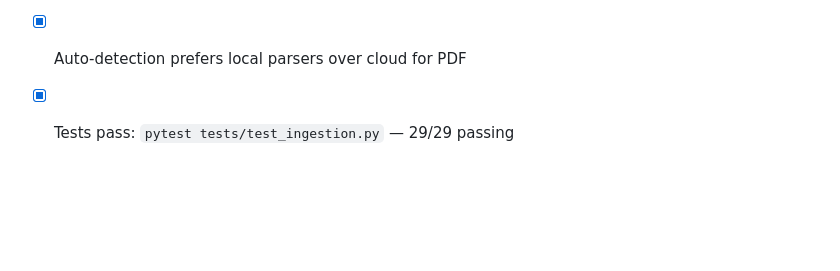
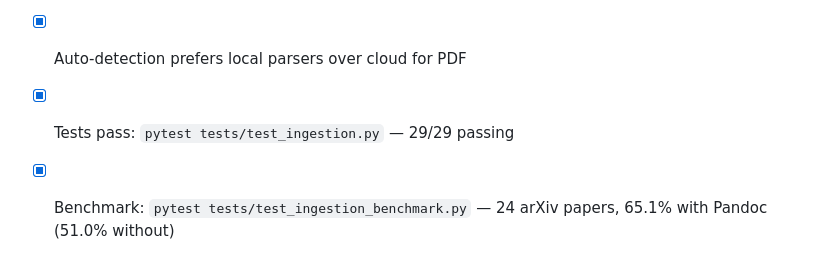
Before and after one commit to yangzichao/Revisica, a Markdown page: docs/specs/ingestion-parsers.md, the part around the change. GitHub-like rendering; blank space fills up the shorter version.

```diff
--- a/docs/specs/ingestion-parsers.md
+++ b/docs/specs/ingestion-parsers.md
@@ -86,3 +86,4 @@ Local parsers are preferred over cloud to avoid silently uploading documents to
 - [x] All parsers produce the same `RevisicaDocument` structure regardless of input format
 - [x] Auto-detection prefers local parsers over cloud for PDF
 - [x] Tests pass: `pytest tests/test_ingestion.py` — 29/29 passing
+- [x] Benchmark: `pytest tests/test_ingestion_benchmark.py` — 24 arXiv papers, 65.1% with Pandoc (51.0% without)
```
Also changed, not shown: CLAUDE.md (+1 -1 lines), docs/specs/dmg-packaging.md (+1 -1 lines).
